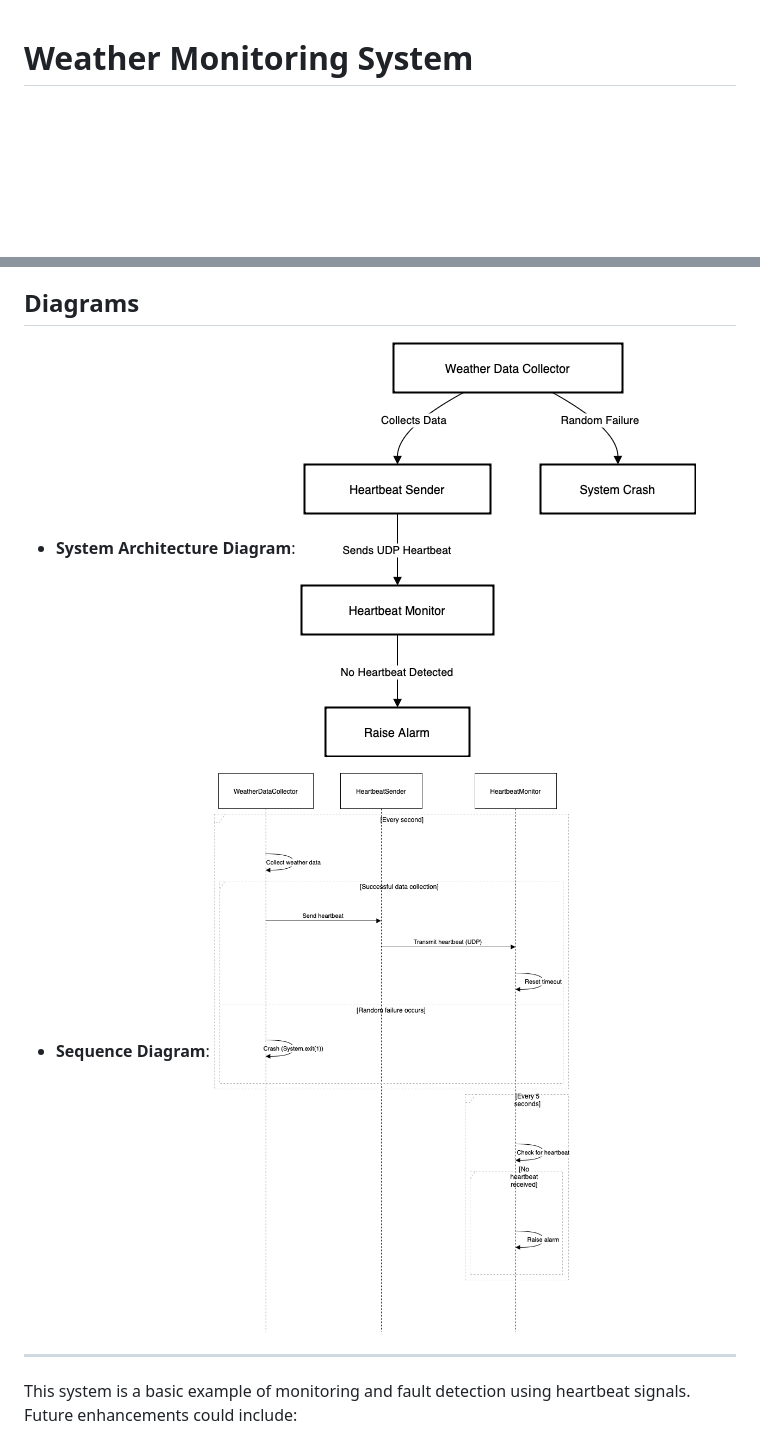
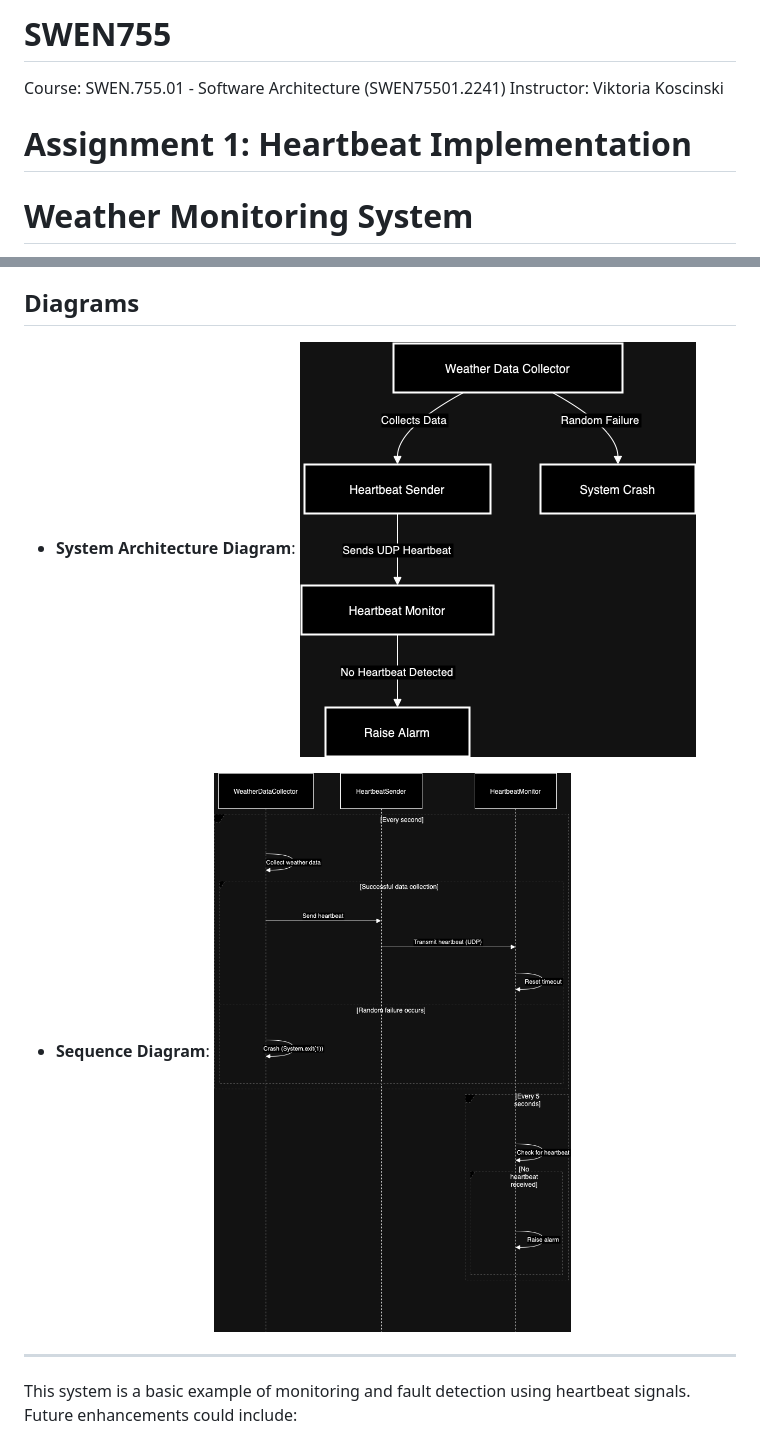
Before and after one commit to ms3660/SWEN755, a Markdown page: README.md, 2 parts joined by grey strips. GitHub-like rendering; pictures changed too: diagrams/Architecture.png, diagrams/sequence.png; blank space fills up the shorter version.

Commit message:
Updated diagrams and README.md

```diff
--- a/README.md
+++ b/README.md
@@ -1,3 +1,8 @@
+# SWEN755
+Course: SWEN.755.01 - Software Architecture (SWEN75501.2241) Instructor: Viktoria Koscinski
+
+# Assignment 1: Heartbeat Implementation
+
 # Weather Monitoring System
 This project is a part of the SWEN755 homework assignment. It simulates a weather monitoring system with fault detection using a heartbeat mechanism.
 
```
Also changed, not shown: 3 other files.
